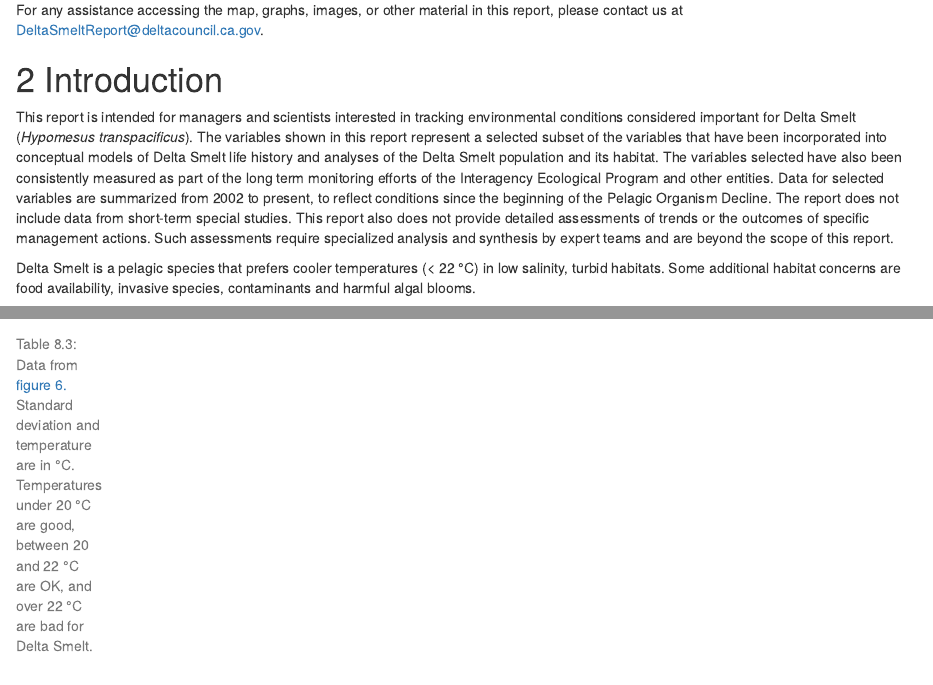
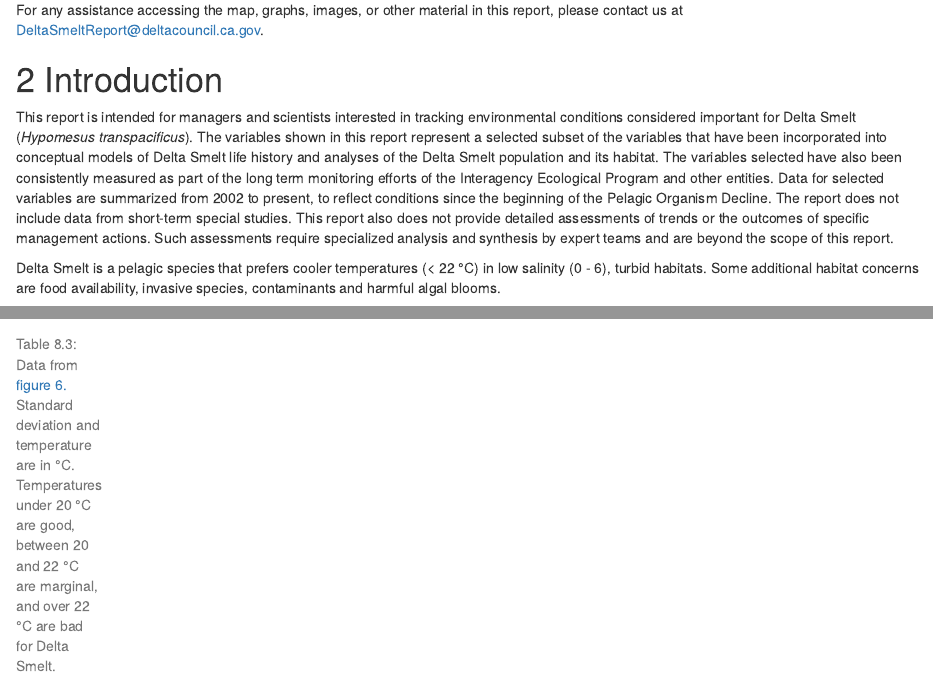
Before and after one commit to sbashevkin/Delta-Smelt-conditions-report, an R Markdown document (Delta Smelt conditions report.Rmd): the page in a window 1100 px wide, from 220 px down, and a second part further down, joined at a grey line. Rendered offline with R 4.5, knitr and Pandoc, with nearby package versions; drawn as R Markdown's standard HTML page in place of the format the file asks for; some code elsewhere in the file could not run offline.

Commit message:
Changed OK to Marginal in temperature graph and clarified "low salinity" in the introduction

````diff
--- a/DSCWQ.R
+++ b/DSCWQ.R
@@ -154,17 +154,17 @@
       theme(panel.grid=element_blank(), strip.background = element_blank(), plot.title = element_text(hjust = 0.5, size=20))
   }
 
-  TempShades<-expand.grid(Region=unique(Tempsum$Region), Quality=c("Good", "OK", "Bad"))%>%
+  TempShades<-expand.grid(Region=unique(Tempsum$Region), Quality=c("Good", "Marginal", "Bad"))%>%
     mutate(xmin=Start_year,
            xmax=End_year+1,
            ymin=case_when(
              Quality=="Good" ~ min(Tempsum$Temperature-Tempsum$SD),
-             Quality=="OK" ~ 20,
+             Quality=="Marginal" ~ 20,
              Quality=="Bad" ~ 22
            ),
            ymax=case_when(
              Quality=="Good" ~ 20,
-             Quality=="OK" ~ 22,
+             Quality=="Marginal" ~ 22,
              Quality=="Bad" ~ max(Tempsum$Temperature+Tempsum$SD)
            ))
 
--- a/Delta Smelt conditions report.Rmd
+++ b/Delta Smelt conditions report.Rmd
@@ -69,7 +69,7 @@
 
 This report is intended for managers and scientists interested in tracking environmental conditions considered important for Delta Smelt (*Hypomesus transpacificus*). The variables shown in this report represent a selected subset of the variables that have been incorporated into conceptual models of Delta Smelt life history and analyses of the Delta Smelt population and its habitat. The variables selected have also been consistently measured as part of the long term monitoring efforts of the Interagency Ecological Program and other entities. Data for selected variables are summarized from 2002 to present, to reflect conditions since the beginning of the Pelagic Organism Decline. The report does not include data from short-term special studies. This report also does not provide detailed assessments of trends or the outcomes of specific management actions. Such assessments require specialized analysis and synthesis by expert teams and are beyond the scope of this report.
 
-Delta Smelt is a pelagic species that prefers cooler temperatures (< 22 &deg;C) in low salinity, turbid habitats. Some additional habitat concerns are food availability, invasive species, contaminants and harmful algal blooms.
+Delta Smelt is a pelagic species that prefers cooler temperatures (< 22 &deg;C) in low salinity (0 - 6), turbid habitats. Some additional habitat concerns are food availability, invasive species, contaminants and harmful algal blooms.
 
 Delta Smelt is generally described as a semi-anadromous species, moving from brackish low salinity (0.5-6 PSU) habitats to tidal fresh water habitats to spawn; however, the species expresses a variety of life histories. These spawning movements generally occur in the winter, after the “first-flush” of turbid freshwater following the first major precipitation event. A variable proportion of the population also exhibit resident life histories, residing in freshwater or brackish water for their entire life cycle.
 
@@ -373,7 +373,7 @@
 
 ```{r Temperaturedata, results="asis", echo=FALSE}
 
-cat("<table>",paste0("<caption>", "(#tab:Temperaturedata)", "Data from <a href='#fig:Temperature'> figure 6.</a> Standard deviation and temperature are in &deg;C. Temperatures under 20 &deg;C are good, between 20 and 22 &deg;C are OK, and over 22 &deg;C are bad for Delta Smelt.", "</caption>"),"</table>", sep ="\n")
+cat("<table>",paste0("<caption>", "(#tab:Temperaturedata)", "Data from <a href='#fig:Temperature'> figure 6.</a> Standard deviation and temperature are in &deg;C. Temperatures under 20 &deg;C are good, between 20 and 22 &deg;C are marginal, and over 22 &deg;C are bad for Delta Smelt.", "</caption>"),"</table>", sep ="\n")
 
 create_dt(WQ$Temperature$Data)
 ```
````
Also changed, not shown: Delta-Smelt-conditions-report.html, Delta Smelt conditions report.Rmd (2 more changed lines), 1 other file.
